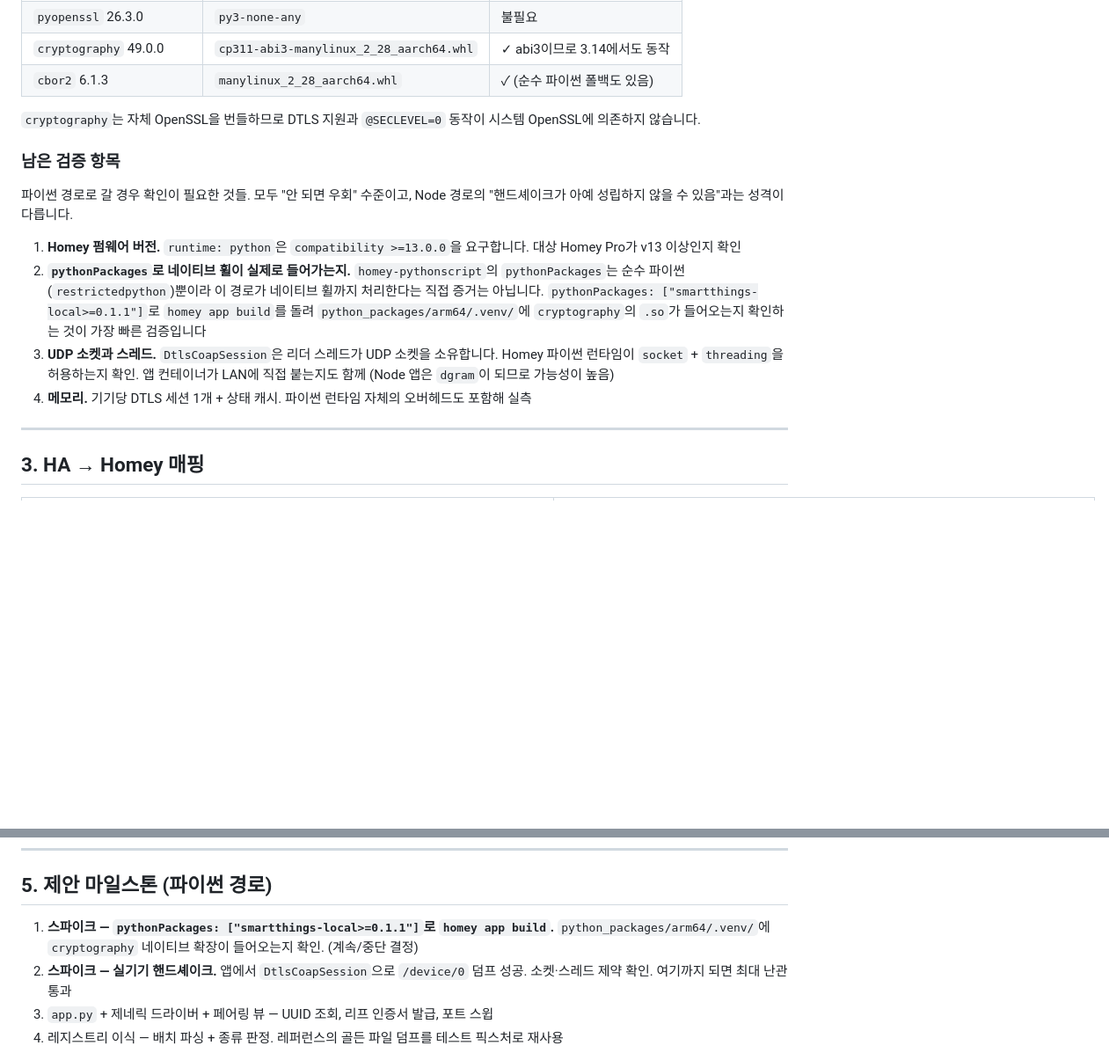
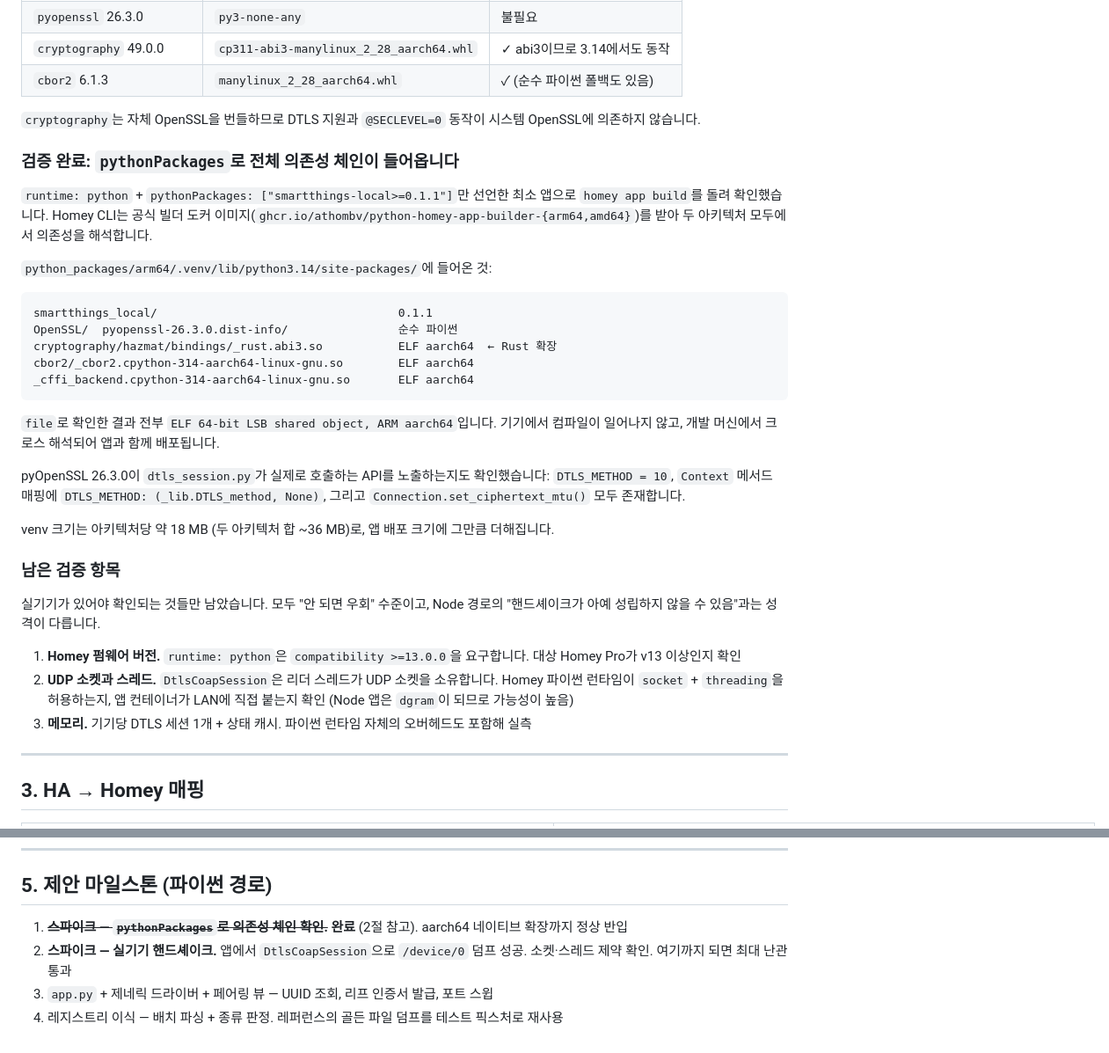
Before and after one commit to moKorean/com.lomohome.localthings, a Markdown page: docs/PORTING.md, 2 parts joined by grey strips. Shown at 88% size. GitHub-like rendering; blank space fills up the shorter version.

Commit message:
docs: pythonPackages spike passed — full dep chain resolves for aarch64
Built a minimal app declaring runtime: python and
pythonPackages: ["smartthings-local>=0.1.1"]. The CLI pulls the official
python-homey-app-builder images and resolves both architectures.
cryptography's _rust.abi3.so, cbor2's native module and _cffi_backend all
land in python_packages/arm64/.venv as real ARM aarch64 ELF objects — no
on-device compilation. pyOpenSSL 26.3.0 exposes DTLS_METHOD and
Connection.set_ciphertext_mtu(), the two APIs dtls_session.py depends on.

Remaining unknowns now need real hardware: firmware >=13.0.0, whether the
Python runtime permits socket+threading with LAN access, and memory.

Co-Authored-By: Claude Opus 5 (1M context) <noreply@anthropic.com>

````diff
--- a/docs/PORTING.md
+++ b/docs/PORTING.md
@@ -115,14 +115,33 @@ Homey Pro는 linux-aarch64입니다. 세 패키지 모두 휠이 있습니다:
 
 `cryptography`는 자체 OpenSSL을 번들하므로 DTLS 지원과 `@SECLEVEL=0` 동작이 시스템 OpenSSL에 의존하지 않습니다.
 
+### 검증 완료: `pythonPackages`로 전체 의존성 체인이 들어옵니다
+
+`runtime: python` + `pythonPackages: ["smartthings-local>=0.1.1"]`만 선언한 최소 앱으로 `homey app build`를 돌려 확인했습니다. Homey CLI는 공식 빌더 도커 이미지(`ghcr.io/athombv/python-homey-app-builder-{arm64,amd64}`)를 받아 두 아키텍처 모두에서 의존성을 해석합니다.
+
+`python_packages/arm64/.venv/lib/python3.14/site-packages/`에 들어온 것:
+
+```
+smartthings_local/                                   0.1.1
+OpenSSL/  pyopenssl-26.3.0.dist-info/                순수 파이썬
+cryptography/hazmat/bindings/_rust.abi3.so           ELF aarch64  ← Rust 확장
+cbor2/_cbor2.cpython-314-aarch64-linux-gnu.so        ELF aarch64
+_cffi_backend.cpython-314-aarch64-linux-gnu.so       ELF aarch64
+```
+
+`file`로 확인한 결과 전부 `ELF 64-bit LSB shared object, ARM aarch64`입니다. 기기에서 컴파일이 일어나지 않고, 개발 머신에서 크로스 해석되어 앱과 함께 배포됩니다.
+
+pyOpenSSL 26.3.0이 `dtls_session.py`가 실제로 호출하는 API를 노출하는지도 확인했습니다: `DTLS_METHOD = 10`, `Context` 메서드 매핑에 `DTLS_METHOD: (_lib.DTLS_method, None)`, 그리고 `Connection.set_ciphertext_mtu()` 모두 존재합니다.
+
+venv 크기는 아키텍처당 약 18 MB (두 아키텍처 합 ~36 MB)로, 앱 배포 크기에 그만큼 더해집니다.
+
 ### 남은 검증 항목
 
-파이썬 경로로 갈 경우 확인이 필요한 것들. 모두 "안 되면 우회" 수준이고, Node 경로의 "핸드셰이크가 아예 성립하지 않을 수 있음"과는 성격이 다릅니다.
+실기기가 있어야 확인되는 것들만 남았습니다. 모두 "안 되면 우회" 수준이고, Node 경로의 "핸드셰이크가 아예 성립하지 않을 수 있음"과는 성격이 다릅니다.
 
 1. **Homey 펌웨어 버전.** `runtime: python`은 `compatibility >=13.0.0`을 요구합니다. 대상 Homey Pro가 v13 이상인지 확인
-2. **`pythonPackages`로 네이티브 휠이 실제로 들어가는지.** `homey-pythonscript`의 `pythonPackages`는 순수 파이썬(`restrictedpython`)뿐이라 이 경로가 네이티브 휠까지 처리한다는 직접 증거는 아닙니다. `pythonPackages: ["smartthings-local>=0.1.1"]`로 `homey app build`를 돌려 `python_packages/arm64/.venv/`에 `cryptography`의 `.so`가 들어오는지 확인하는 것이 가장 빠른 검증입니다
-3. **UDP 소켓과 스레드.** `DtlsCoapSession`은 리더 스레드가 UDP 소켓을 소유합니다. Homey 파이썬 런타임이 `socket` + `threading`을 허용하는지 확인. 앱 컨테이너가 LAN에 직접 붙는지도 함께 (Node 앱은 `dgram`이 되므로 가능성이 높음)
-4. **메모리.** 기기당 DTLS 세션 1개 + 상태 캐시. 파이썬 런타임 자체의 오버헤드도 포함해 실측
+2. **UDP 소켓과 스레드.** `DtlsCoapSession`은 리더 스레드가 UDP 소켓을 소유합니다. Homey 파이썬 런타임이 `socket` + `threading`을 허용하는지, 앱 컨테이너가 LAN에 직접 붙는지 확인 (Node 앱은 `dgram`이 되므로 가능성이 높음)
+3. **메모리.** 기기당 DTLS 세션 1개 + 상태 캐시. 파이썬 런타임 자체의 오버헤드도 포함해 실측
 
 ---
 
@@ -153,7 +172,7 @@ Homey Pro는 linux-aarch64입니다. 세 패키지 모두 휠이 있습니다:
 
 ## 5. 제안 마일스톤 (파이썬 경로)
 
-1. **스파이크 — `pythonPackages: ["smartthings-local>=0.1.1"]`로 `homey app build`.** `python_packages/arm64/.venv/`에 `cryptography` 네이티브 확장이 들어오는지 확인. (계속/중단 결정)
+1. ~~**스파이크 — `pythonPackages`로 의존성 체인 확인.**~~ **완료** (2절 참고). aarch64 네이티브 확장까지 정상 반입
 2. **스파이크 — 실기기 핸드셰이크.** 앱에서 `DtlsCoapSession`으로 `/device/0` 덤프 성공. 소켓·스레드 제약 확인. 여기까지 되면 최대 난관 통과
 3. `app.py` + 제네릭 드라이버 + 페어링 뷰 — UUID 조회, 리프 인증서 발급, 포트 스윕
 4. 레지스트리 이식 — 배치 파싱 + 종류 판정. 레퍼런스의 골든 파일 덤프를 테스트 픽스처로 재사용
````
